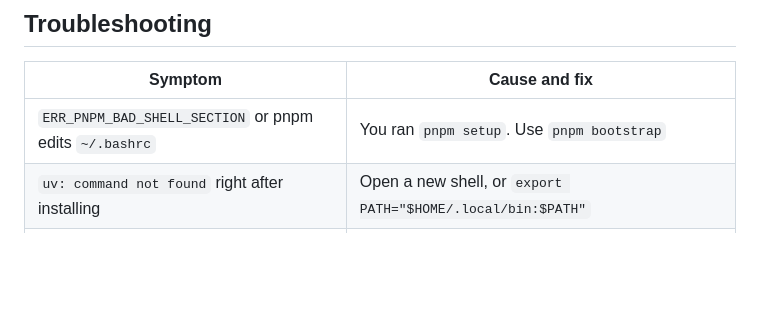
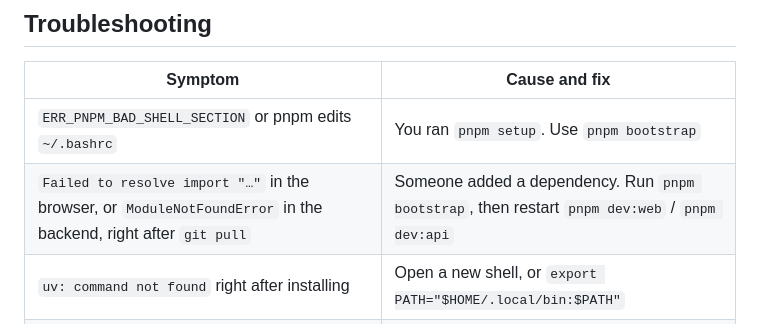
Before and after one commit to RogerTito455/hackfire, a Markdown page: docs/setup/new-machine.md, the part around the change. Rendered like a GitHub page; blank space fills up the shorter version.

Commit message:
Docs: run pnpm bootstrap after every pull
A teammate's new dependency (livekit-client) broke the local dashboard with
'Failed to resolve import' until it was installed.

```diff
--- a/docs/setup/new-machine.md
+++ b/docs/setup/new-machine.md
@@ -73,6 +73,7 @@ pnpm check              # backend tests, then frontend type-check and build
 | Symptom | Cause and fix |
 |---|---|
 | `ERR_PNPM_BAD_SHELL_SECTION` or pnpm edits `~/.bashrc` | You ran `pnpm setup`. Use `pnpm bootstrap` |
+| `Failed to resolve import "…"` in the browser, or `ModuleNotFoundError` in the backend, right after `git pull` | Someone added a dependency. Run `pnpm bootstrap`, then restart `pnpm dev:web` / `pnpm dev:api` |
 | `uv: command not found` right after installing | Open a new shell, or `export PATH="$HOME/.local/bin:$PATH"` |
 | `python-dotenv could not parse statement starting at line N` | Line N of `.env` is not `KEY=value`. Prefix it with `#` or move it out |
 | A key is set in `.env` but the backend sees it empty | Check the name against `.env.example`; the backend reads exactly those names |
```
Also changed, not shown: docs/development/workflow.md (+1 -0 lines).
